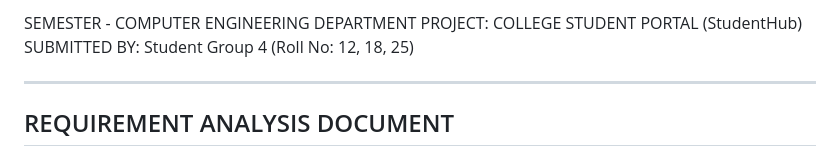
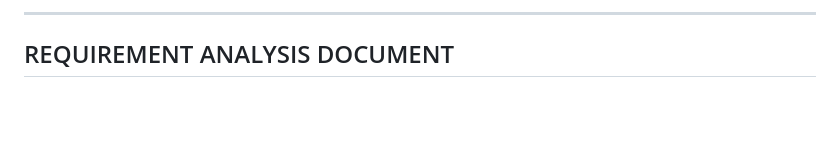
Before and after one commit to joshitarana2621/studenthub-portal, a Markdown page: README.md, the part around the change. GitHub-like rendering; blank space fills up the shorter version.

```diff
--- a/README.md
+++ b/README.md
@@ -1,7 +1,4 @@
 
-SEMESTER  - COMPUTER ENGINEERING DEPARTMENT
-PROJECT: COLLEGE STUDENT PORTAL (StudentHub)
-SUBMITTED BY: Student Group 4 (Roll No: 12, 18, 25)
 
 --------------------------------------------------
 REQUIREMENT ANALYSIS DOCUMENT
```
